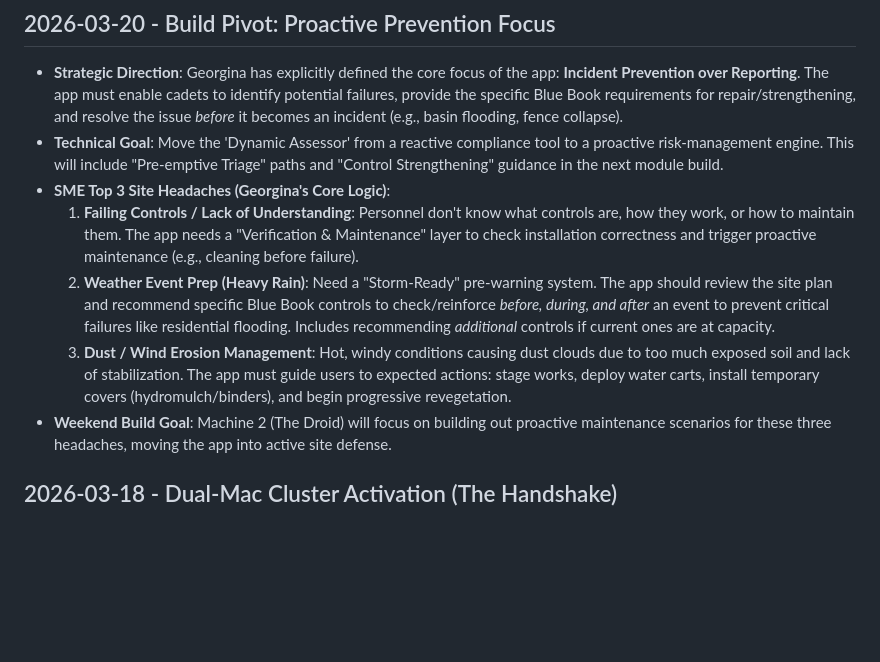
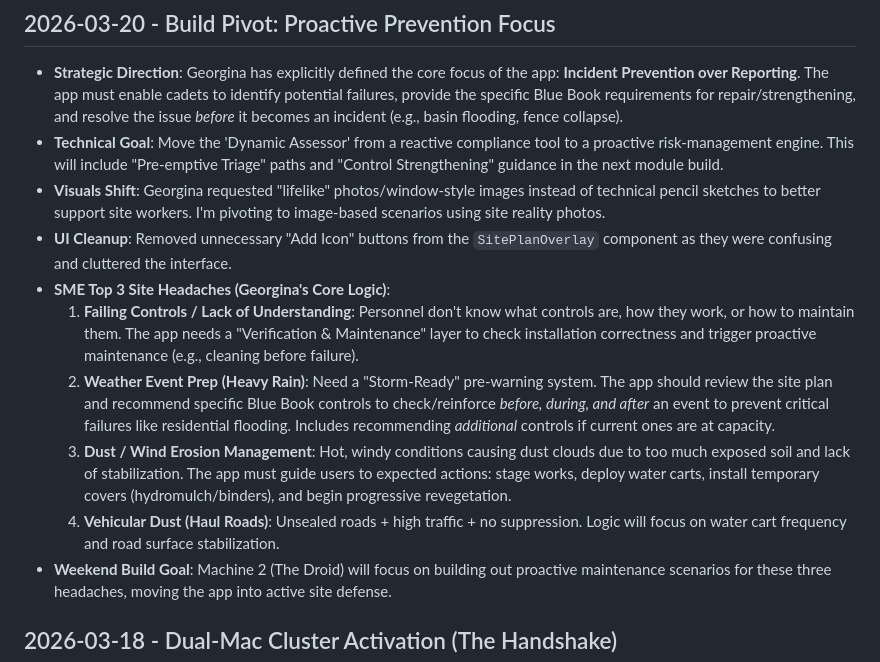
Before and after one commit to paulevansopenclaw-pixel/dynamic-assessor, a Markdown page: MEMORY.md, the part around the change. Drawn GitHub-style; blank space fills up the shorter version.

Commit message:
Update memory with Georgina's latest feedback on visuals, UI, and dust scenarios

```diff
--- a/MEMORY.md
+++ b/MEMORY.md
@@ -23,10 +23,13 @@ We are building the Dynamic Assessor app. It replaces the Landcom Bluebook with
 ## 2026-03-20 - Build Pivot: Proactive Prevention Focus
 - **Strategic Direction**: Georgina has explicitly defined the core focus of the app: **Incident Prevention over Reporting**. The app must enable cadets to identify potential failures, provide the specific Blue Book requirements for repair/strengthening, and resolve the issue *before* it becomes an incident (e.g., basin flooding, fence collapse).
 - **Technical Goal**: Move the 'Dynamic Assessor' from a reactive compliance tool to a proactive risk-management engine. This will include "Pre-emptive Triage" paths and "Control Strengthening" guidance in the next module build.
+- **Visuals Shift**: Georgina requested "lifelike" photos/window-style images instead of technical pencil sketches to better support site workers. I'm pivoting to image-based scenarios using site reality photos.
+- **UI Cleanup**: Removed unnecessary "Add Icon" buttons from the `SitePlanOverlay` component as they were confusing and cluttered the interface.
 - **SME Top 3 Site Headaches (Georgina's Core Logic)**:
     1.  **Failing Controls / Lack of Understanding**: Personnel don't know what controls are, how they work, or how to maintain them. The app needs a "Verification & Maintenance" layer to check installation correctness and trigger proactive maintenance (e.g., cleaning before failure).
     2.  **Weather Event Prep (Heavy Rain)**: Need a "Storm-Ready" pre-warning system. The app should review the site plan and recommend specific Blue Book controls to check/reinforce *before, during, and after* an event to prevent critical failures like residential flooding. Includes recommending *additional* controls if current ones are at capacity.
     3.  **Dust / Wind Erosion Management**: Hot, windy conditions causing dust clouds due to too much exposed soil and lack of stabilization. The app must guide users to expected actions: stage works, deploy water carts, install temporary covers (hydromulch/binders), and begin progressive revegetation.
+    4.  **Vehicular Dust (Haul Roads)**: Unsealed roads + high traffic + no suppression. Logic will focus on water cart frequency and road surface stabilization.
 - **Weekend Build Goal**: Machine 2 (The Droid) will focus on building out proactive maintenance scenarios for these three headaches, moving the app into active site defense.
 
 ## 2026-03-18 - Dual-Mac Cluster Activation (The Handshake)
```
